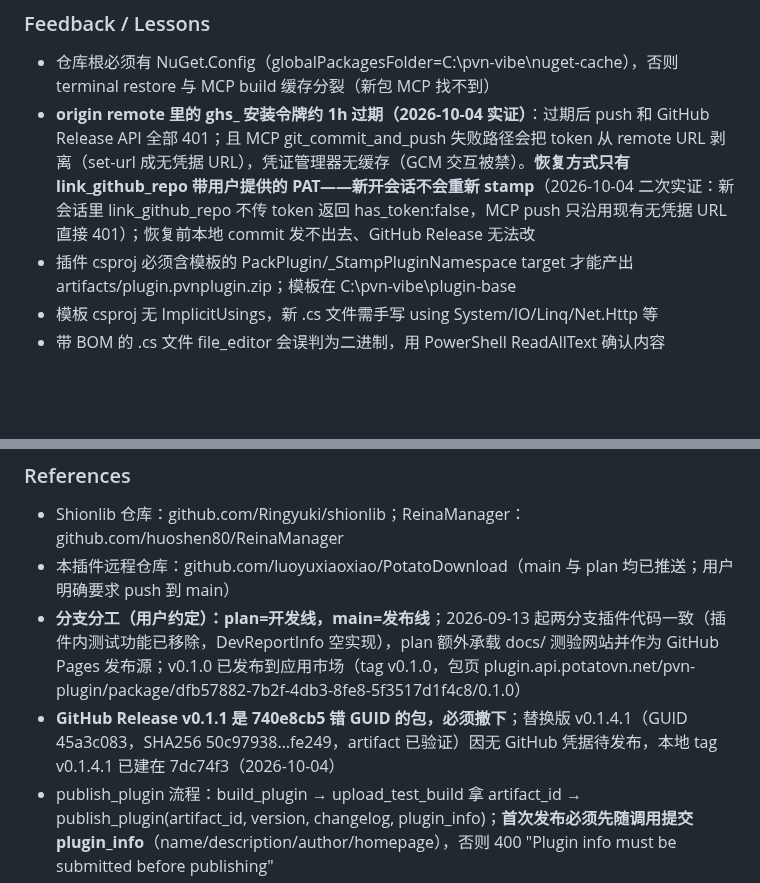
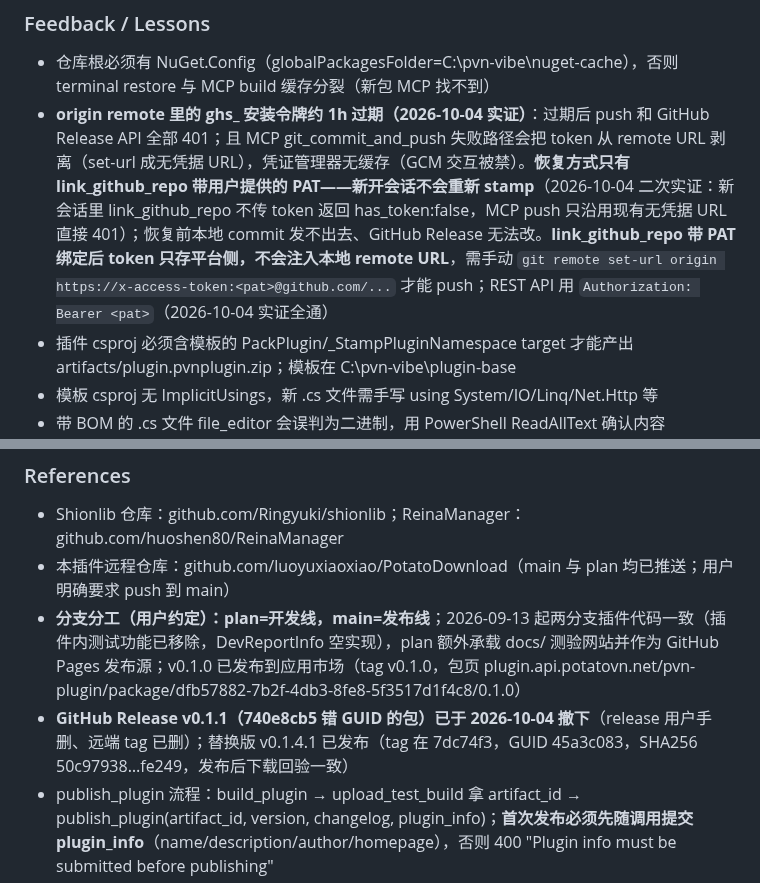
Before and after one commit to luoyuxiaoxiao/PotatoDownload, a Markdown page: AGENTS.md, 2 parts joined by grey strips. Drawn GitHub-style; blank space fills up the shorter version.

Commit message:
docs: record v0.1.4.1 release and PAT remote-url lesson

```diff
--- a/AGENTS.md
+++ b/AGENTS.md
@@ -75,7 +75,7 @@
 ### Feedback / Lessons
 <!-- 用户纠正过的做法 + 原因。例：- 不要 mock 数据库测试，原因：上次 mock 通过但生产迁移失败 -->
 - 仓库根必须有 NuGet.Config（globalPackagesFolder=C:\pvn-vibe\nuget-cache），否则 terminal restore 与 MCP build 缓存分裂（新包 MCP 找不到）
-- **origin remote 里的 ghs_ 安装令牌约 1h 过期（2026-10-04 实证）**：过期后 push 和 GitHub Release API 全部 401；且 MCP git_commit_and_push 失败路径会把 token 从 remote URL 剥离（set-url 成无凭据 URL），凭证管理器无缓存（GCM 交互被禁）。**恢复方式只有 link_github_repo 带用户提供的 PAT——新开会话不会重新 stamp**（2026-10-04 二次实证：新会话里 link_github_repo 不传 token 返回 has_token:false，MCP push 只沿用现有无凭据 URL 直接 401）；恢复前本地 commit 发不出去、GitHub Release 无法改
+- **origin remote 里的 ghs_ 安装令牌约 1h 过期（2026-10-04 实证）**：过期后 push 和 GitHub Release API 全部 401；且 MCP git_commit_and_push 失败路径会把 token 从 remote URL 剥离（set-url 成无凭据 URL），凭证管理器无缓存（GCM 交互被禁）。**恢复方式只有 link_github_repo 带用户提供的 PAT——新开会话不会重新 stamp**（2026-10-04 二次实证：新会话里 link_github_repo 不传 token 返回 has_token:false，MCP push 只沿用现有无凭据 URL 直接 401）；恢复前本地 commit 发不出去、GitHub Release 无法改。**link_github_repo 带 PAT 绑定后 token 只存平台侧，不会注入本地 remote URL**，需手动 `git remote set-url origin https://x-access-token:<pat>@github.com/...` 才能 push；REST API 用 `Authorization: Bearer <pat>`（2026-10-04 实证全通）
 - 插件 csproj 必须含模板的 PackPlugin/_StampPluginNamespace target 才能产出 artifacts/plugin.pvnplugin.zip；模板在 C:\pvn-vibe\plugin-base
 - 模板 csproj 无 ImplicitUsings，新 .cs 文件需手写 using System/IO/Linq/Net.Http 等
 - 带 BOM 的 .cs 文件 file_editor 会误判为二进制，用 PowerShell ReadAllText 确认内容
@@ -108,7 +108,7 @@
 - Shionlib 仓库：github.com/Ringyuki/shionlib；ReinaManager：github.com/huoshen80/ReinaManager
 - 本插件远程仓库：github.com/luoyuxiaoxiao/PotatoDownload（main 与 plan 均已推送；用户明确要求 push 到 main）
 - **分支分工（用户约定）：plan=开发线，main=发布线**；2026-09-13 起两分支插件代码一致（插件内测试功能已移除，DevReportInfo 空实现），plan 额外承载 docs/ 测验网站并作为 GitHub Pages 发布源；v0.1.0 已发布到应用市场（tag v0.1.0，包页 plugin.api.potatovn.net/pvn-plugin/package/dfb57882-7b2f-4db3-8fe8-5f3517d1f4c8/0.1.0）
-- **GitHub Release v0.1.1 是 740e8cb5 错 GUID 的包，必须撤下**；替换版 v0.1.4.1（GUID 45a3c083，SHA256 50c97938…fe249，artifact 已验证）因无 GitHub 凭据待发布，本地 tag v0.1.4.1 已建在 7dc74f3（2026-10-04）
+- **GitHub Release v0.1.1（740e8cb5 错 GUID 的包）已于 2026-10-04 撤下**（release 用户手删、远端 tag 已删）；替换版 v0.1.4.1 已发布（tag 在 7dc74f3，GUID 45a3c083，SHA256 50c97938…fe249，发布后下载回验一致）
 - publish_plugin 流程：build_plugin → upload_test_build 拿 artifact_id → publish_plugin(artifact_id, version, changelog, plugin_info)；**首次发布必须先随调用提交 plugin_info**（name/description/author/homepage），否则 400 "Plugin info must be submitted before publishing"
 - Windows 编译/E2E 由用户手动进行（本机 Linux 无法编译 WinUI 文件；用户有 Azure CLI，可临时开 Windows VM），AI 只交付源码改动并等用户回传构建结果，不要自行搭 CI 或开 VM
 - **原生库定位/卸载约束**：稳定宿主 v1.10.2.0 的 GetPluginPath 返回规范绝对目录，热重载可能返回整包复制后的 staging 目录（PluginXamlHost.GetRuntimePath/PrepareResourceRoot）；不能假定 Assembly.Location 可用，也不能搜 PATH；Native/7zip 避开打包时删除 runtimes 的规则；卸载须 await 下载管线退出，确保 COM 对象和 DLL 先释放
```
